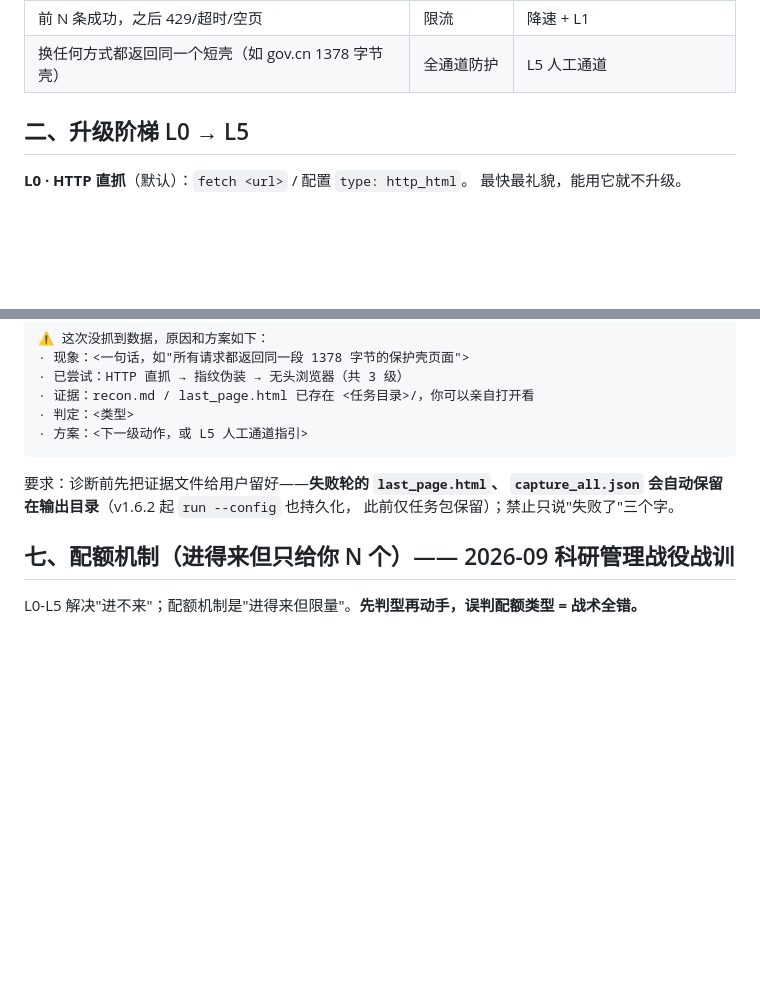
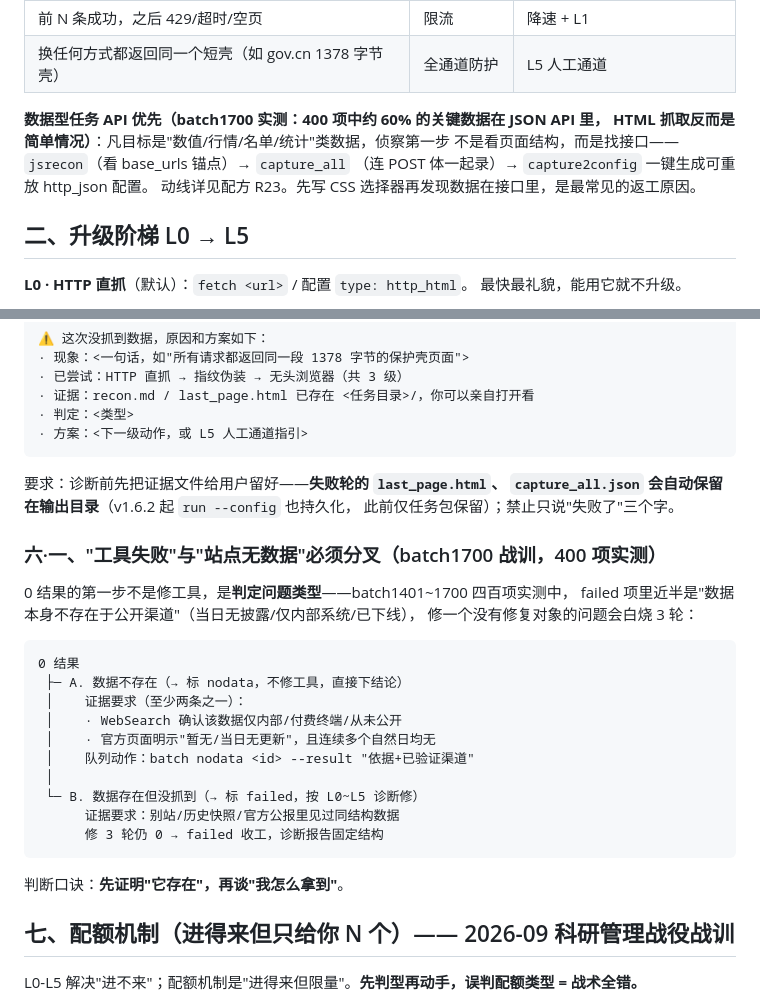
Before and after one commit to qqkkrr/universal-scraper-skill, a Markdown page: references/anti-block-playbook.md, 2 parts joined by grey strips. Drawn GitHub-style; blank space fills up the shorter version.

Commit message:
修复 v1.12.1 同步遗漏：references 三文件此前映射错路径未同步（batch/cli 已到、知识文件补齐）

````diff
--- a/references/anti-block-playbook.md
+++ b/references/anti-block-playbook.md
@@ -16,6 +16,12 @@
 | HTML 干净但没数据（列表空） | 数据走接口 | 接口捕获 |
 | 前 N 条成功，之后 429/超时/空页 | 限流 | 降速 + L1 |
 | 换任何方式都返回同一个短壳（如 gov.cn 1378 字节壳） | 全通道防护 | L5 人工通道 |
+
+**数据型任务 API 优先（batch1700 实测：400 项中约 60% 的关键数据在 JSON API 里，
+HTML 抓取反而是简单情况）**：凡目标是"数值/行情/名单/统计"类数据，侦察第一步
+不是看页面结构，而是找接口——`jsrecon`（看 base_urls 锚点）→ `capture_all`
+（连 POST 体一起录）→ `capture2config` 一键生成可重放 http_json 配置。
+动线详见配方 R23。先写 CSS 选择器再发现数据在接口里，是最常见的返工原因。
 
 ## 二、升级阶梯 L0 → L5
 
@@ -119,6 +125,27 @@
 `capture_all.json` 会自动保留在输出目录**（v1.6.2 起 `run --config` 也持久化，
 此前仅任务包保留）；禁止只说"失败了"三个字。
 
+### 六·一、"工具失败"与"站点无数据"必须分叉（batch1700 战训，400 项实测）
+
+0 结果的第一步不是修工具，是**判定问题类型**——batch1401~1700 四百项实测中，
+failed 项里近半是"数据本身不存在于公开渠道"（当日无披露/仅内部系统/已下线），
+修一个没有修复对象的问题会白烧 3 轮：
+
+```
+0 结果
+ ├─ A. 数据不存在（→ 标 nodata，不修工具，直接下结论）
+ │    证据要求（至少两条之一）：
+ │    · WebSearch 确认该数据仅内部/付费终端/从未公开
+ │    · 官方页面明示"暂无/当日无更新"，且连续多个自然日均无
+ │    队列动作：batch nodata <id> --result "依据+已验证渠道"
+ │
+ └─ B. 数据存在但没抓到（→ 标 failed，按 L0~L5 诊断修）
+      证据要求：别站/历史快照/官方公报里见过同结构数据
+      修 3 轮仍 0 → failed 收工，诊断报告固定结构
+```
+
+判断口诀：**先证明"它存在"，再谈"我怎么拿到"**。
+
 ## 七、配额机制（进得来但只给你 N 个）—— 2026-09 科研管理战役战训
 
 L0-L5 解决"进不来"；配额机制是"进得来但限量"。**先判型再动手，误判配额类型 = 战术全错。**
````
Also changed, not shown: SKILL.md (+3 -2 lines), references/recipes.md (+21 -0 lines).
